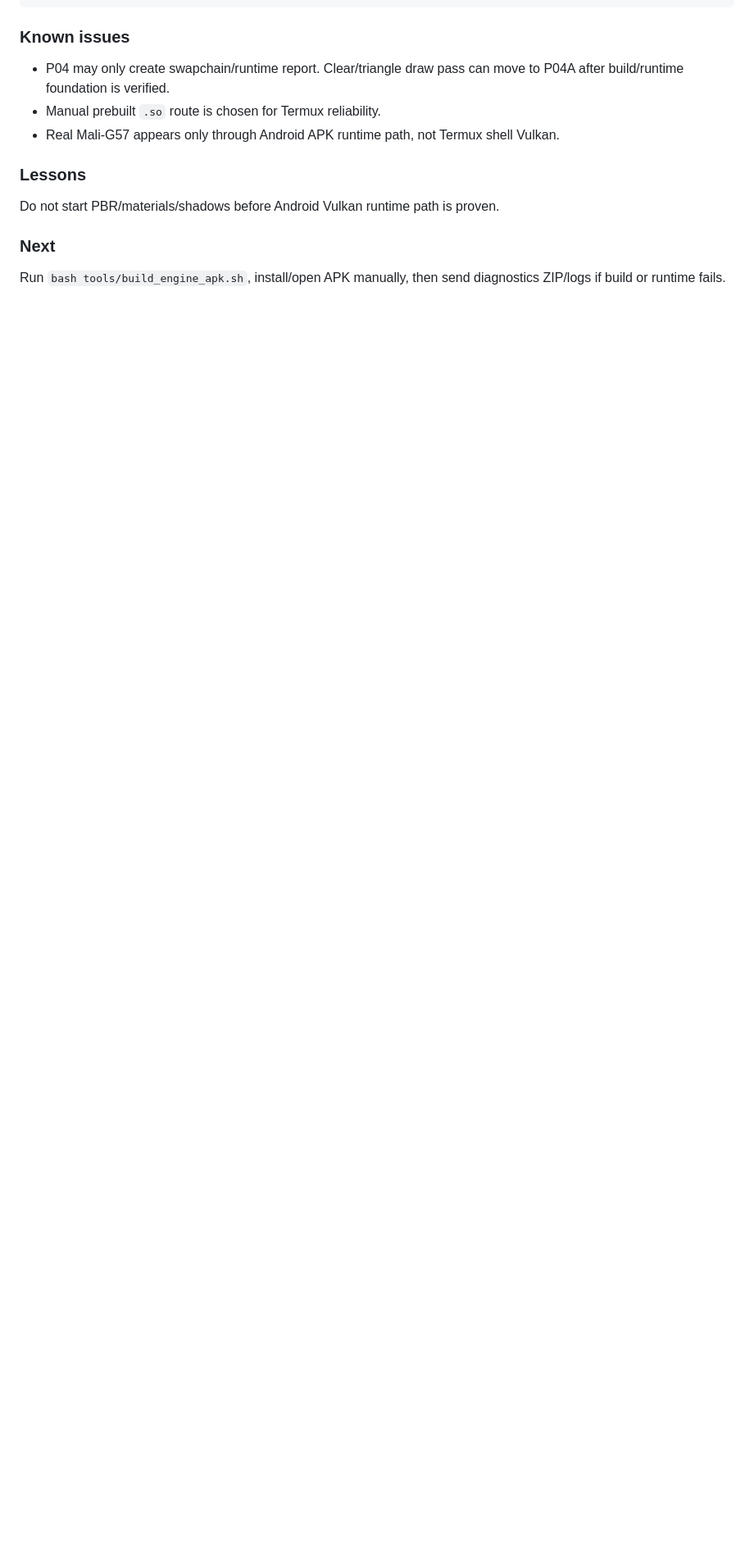
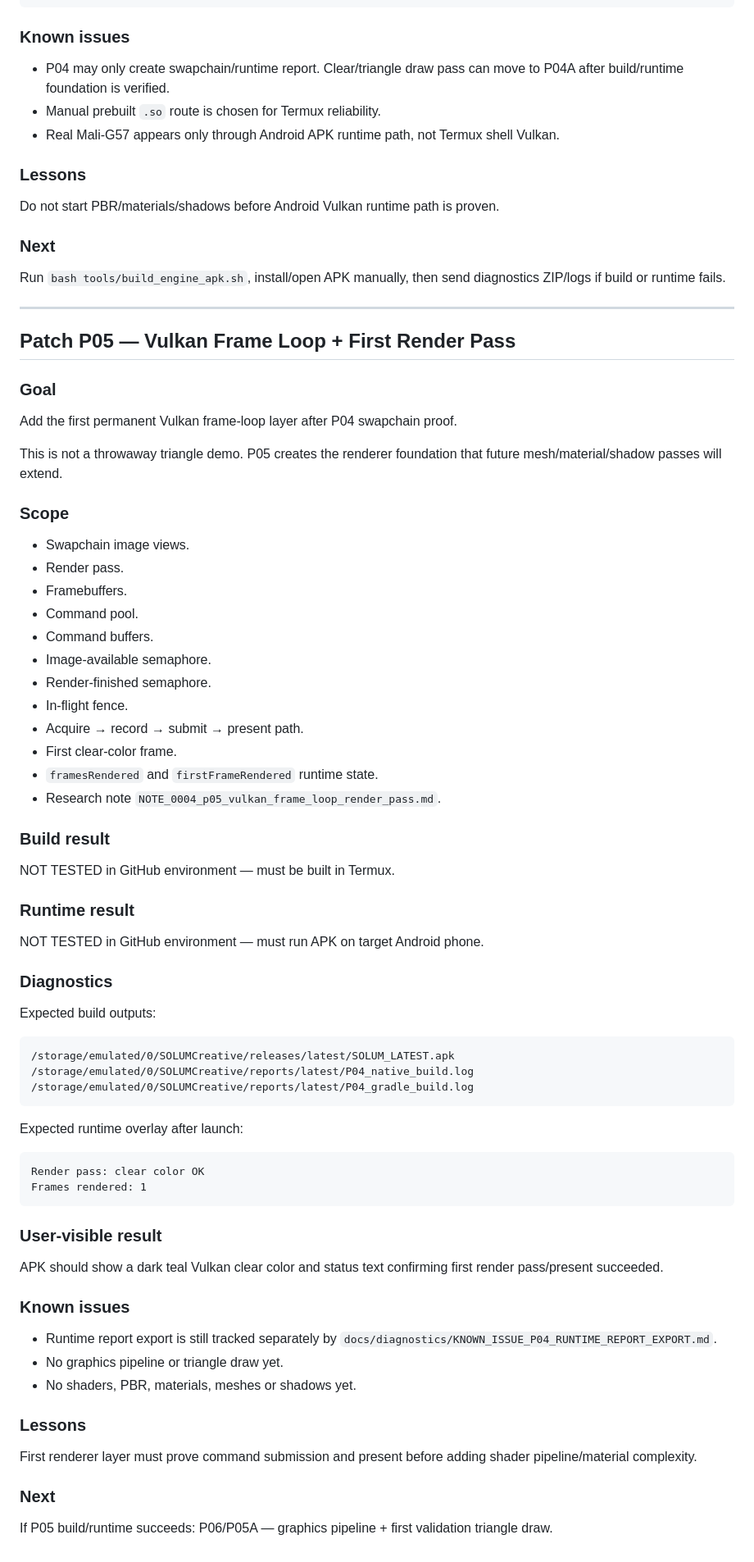
Before and after one commit to AsArtilluman8/SOLUM-Platform, a Markdown page: docs/patch_history/PATCH_HISTORY.md, the part around the change. Shown at 82% size. Drawn GitHub-style; blank space fills up the shorter version.

Commit message:
P05: update patch history for frame loop

````diff
--- a/docs/patch_history/PATCH_HISTORY.md
+++ b/docs/patch_history/PATCH_HISTORY.md
@@ -275,3 +275,71 @@ Do not start PBR/materials/shadows before Android Vulkan runtime path is proven.
 ### Next
 
 Run `bash tools/build_engine_apk.sh`, install/open APK manually, then send diagnostics ZIP/logs if build or runtime fails.
+
+---
+
+## Patch P05 — Vulkan Frame Loop + First Render Pass
+
+### Goal
+
+Add the first permanent Vulkan frame-loop layer after P04 swapchain proof.
+
+This is not a throwaway triangle demo. P05 creates the renderer foundation that future mesh/material/shadow passes will extend.
+
+### Scope
+
+- Swapchain image views.
+- Render pass.
+- Framebuffers.
+- Command pool.
+- Command buffers.
+- Image-available semaphore.
+- Render-finished semaphore.
+- In-flight fence.
+- Acquire → record → submit → present path.
+- First clear-color frame.
+- `framesRendered` and `firstFrameRendered` runtime state.
+- Research note `NOTE_0004_p05_vulkan_frame_loop_render_pass.md`.
+
+### Build result
+
+NOT TESTED in GitHub environment — must be built in Termux.
+
+### Runtime result
+
+NOT TESTED in GitHub environment — must run APK on target Android phone.
+
+### Diagnostics
+
+Expected build outputs:
+
+```text
+/storage/emulated/0/SOLUMCreative/releases/latest/SOLUM_LATEST.apk
+/storage/emulated/0/SOLUMCreative/reports/latest/P04_native_build.log
+/storage/emulated/0/SOLUMCreative/reports/latest/P04_gradle_build.log
+```
+
+Expected runtime overlay after launch:
+
+```text
+Render pass: clear color OK
+Frames rendered: 1
+```
+
+### User-visible result
+
+APK should show a dark teal Vulkan clear color and status text confirming first render pass/present succeeded.
+
+### Known issues
+
+- Runtime report export is still tracked separately by `docs/diagnostics/KNOWN_ISSUE_P04_RUNTIME_REPORT_EXPORT.md`.
+- No graphics pipeline or triangle draw yet.
+- No shaders, PBR, materials, meshes or shadows yet.
+
+### Lessons
+
+First renderer layer must prove command submission and present before adding shader pipeline/material complexity.
+
+### Next
+
+If P05 build/runtime succeeds: P06/P05A — graphics pipeline + first validation triangle draw.
````
